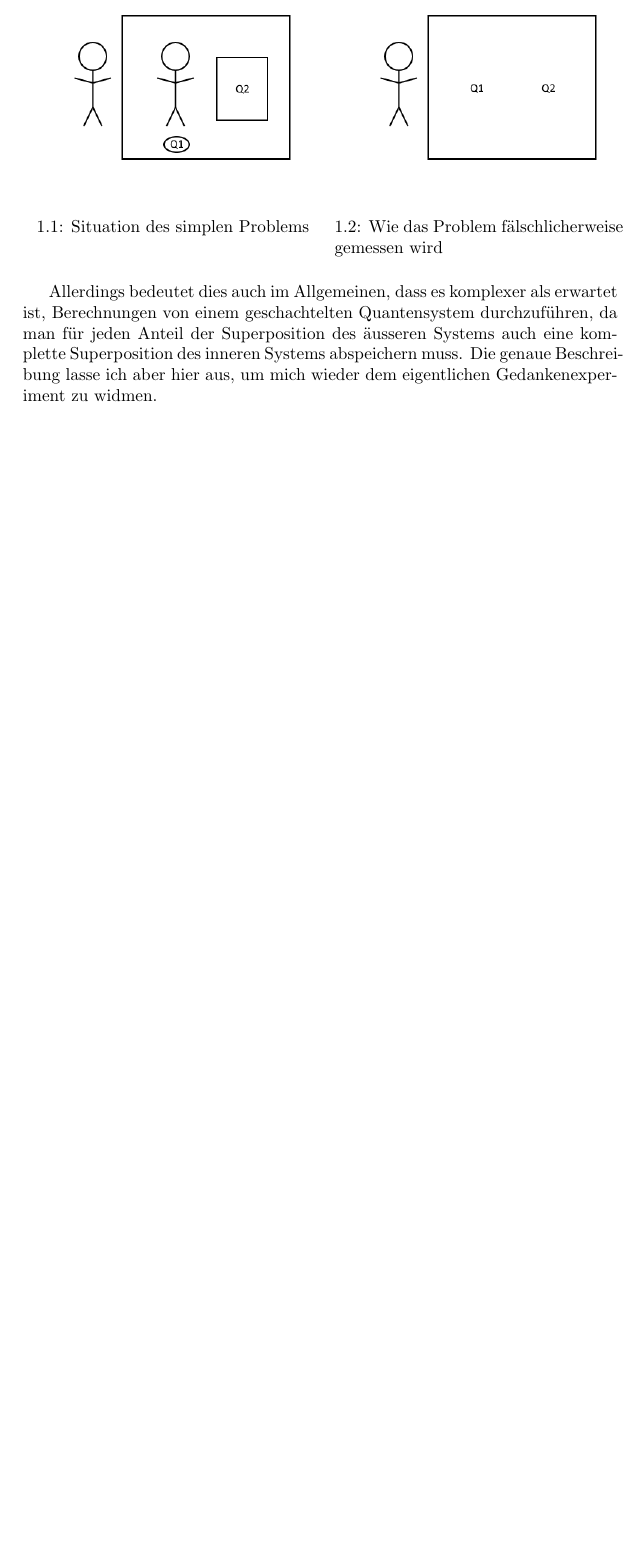
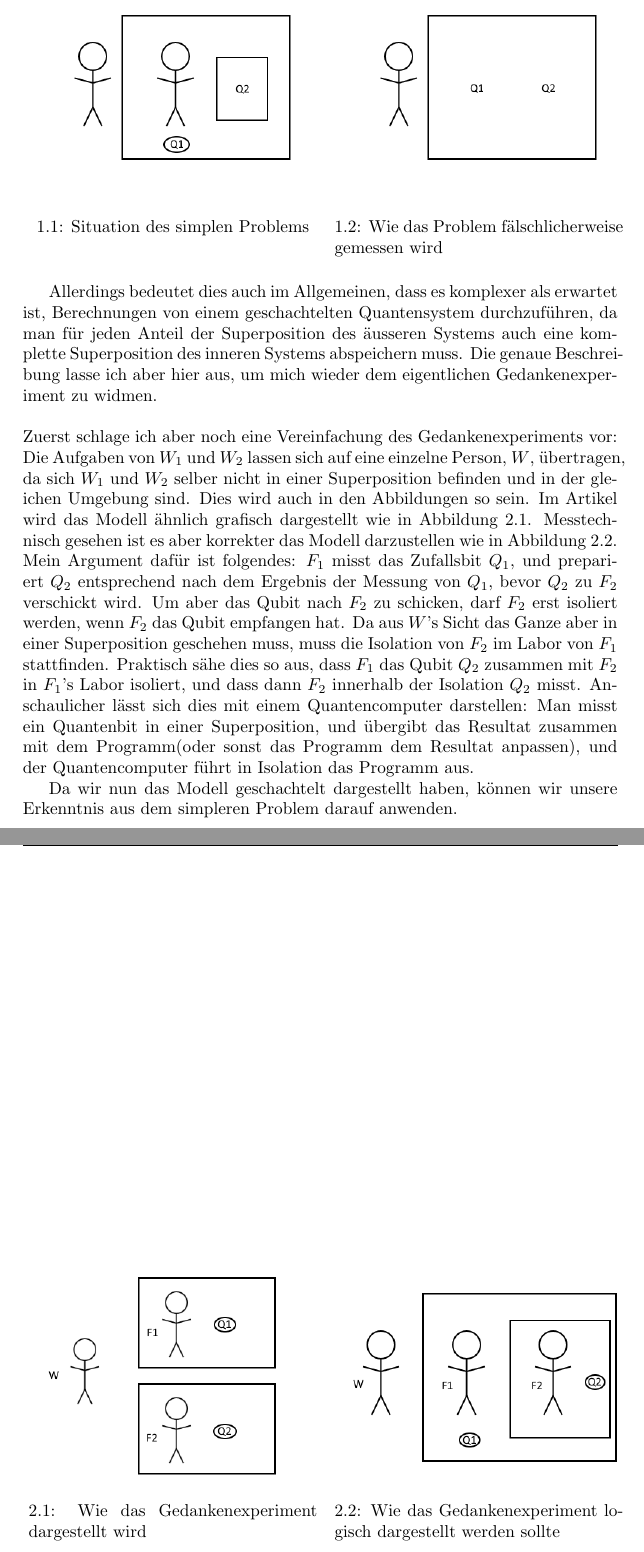
Before and after one commit to JannisN/ExtendedWignersFriend, a LaTeX document (extendedwignersfriend.tex): part of page 3 of 3 before the commit and two parts of pages 3 and 4 of 4 after it, the two joined at a grey line, cut so that both start at the same text, the shorter picture padded with empty space. Compiled offline with pdfLaTeX.

Commit message:
anfang analyse

```diff
--- a/extendedwignersfriend.tex
+++ b/extendedwignersfriend.tex
@@ -58,6 +58,19 @@ Nach Schritt 2 hat das Labor von $W$ den Zustand $\frac{1}{\sqrt{2}} \ket{h}\ket
 {\includegraphics[width=0.5\textwidth]{b.png}}
 \end{floatrow}
 \end{figure}
-Allerdings bedeutet dies auch im Allgemeinen, dass es komplexer als erwartet ist, Berechnungen von einem geschachtelten Quantensystem durchzuführen, da man für jeden Anteil der Superposition des äusseren Systems auch eine komplette Superposition des inneren Systems abspeichern muss. Die genaue Beschreibung lasse ich aber hier aus, um mich wieder dem eigentlichen Gedankenexperiment zu widmen.
+Allerdings bedeutet dies auch im Allgemeinen, dass es komplexer als erwartet ist, Berechnungen von einem geschachtelten Quantensystem durchzuführen, da man für jeden Anteil der Superposition des äusseren Systems auch eine komplette Superposition des inneren Systems abspeichern muss. Die genaue Beschreibung lasse ich aber hier aus, um mich wieder dem eigentlichen Gedankenexperiment zu widmen.\\\\
+Zuerst schlage ich aber noch eine Vereinfachung des Gedankenexperiments vor: Die Aufgaben von $W_1$ und $W_2$ lassen sich auf eine einzelne Person, $W$, übertragen, da sich $W_1$ und $W_2$ selber nicht in einer Superposition befinden und in der gleichen Umgebung sind. Dies wird auch in den Abbildungen so sein. Im Artikel wird das Modell ähnlich grafisch dargestellt wie in Abbildung 2.1. Messtechnisch gesehen ist es aber korrekter das Modell darzustellen wie in Abbildung 2.2. Mein Argument dafür ist folgendes: $F_1$ misst das Zufallsbit $Q_1$, und prepariert $Q_2$ entsprechend nach dem Ergebnis der Messung von $Q_1$, bevor $Q_2$ zu $F_2$ verschickt wird. Um aber das Qubit nach $F_2$ zu schicken, darf $F_2$ erst isoliert werden, wenn $F_2$ das Qubit empfangen hat. Da aus $W$'s Sicht das Ganze aber in einer Superposition geschehen muss, muss die Isolation von $F_2$ im Labor von $F_1$ stattfinden. Praktisch sähe dies so aus, dass $F_1$ das Qubit $Q_2$ zusammen mit $F_2$ in $F_1$'s Labor isoliert, und dass dann $F_2$ innerhalb der Isolation $Q_2$ misst. Anschaulicher lässt sich dies mit einem Quantencomputer darstellen: Man misst ein Quantenbit in einer Superposition, und übergibt das Resultat zusammen mit dem Programm(oder sonst das Programm dem Resultat anpassen), und der Quantencomputer führt in Isolation das Programm aus.
+
+\begin{figure}[!htb]
+\begin{floatrow}[2]\
+\ffigbox{\caption*{2.1: Wie das Gedankenexperiment dargestellt wird}}%
+{\includegraphics[width=0.5\textwidth]{c.png}}
+%
+%%%%%%
+\ffigbox{\caption*{2.2: Wie das Gedankenexperiment logisch dargestellt werden sollte}}%
+{\includegraphics[width=0.5\textwidth]{d.png}}
+\end{floatrow}
+\end{figure}
+Da wir nun das Modell geschachtelt dargestellt haben, können wir unsere Erkenntnis aus dem simpleren Problem darauf anwenden.
 
 \end{document}
```
Also changed, not shown: extendedwignersfriend.pdf, extendedwignersfriend.tex (2 more changed lines).
